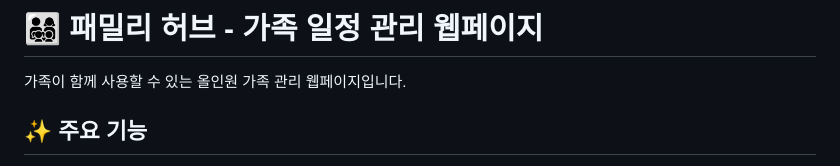
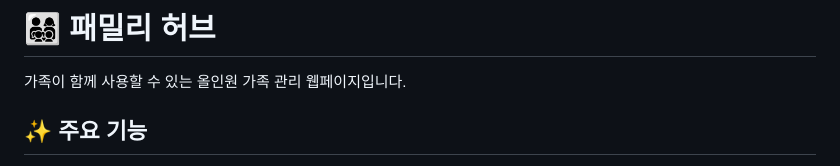
Before and after one commit to smileansi/family-hub, a Markdown page: README.md, the part around the change. Drawn GitHub-style.

```diff
--- a/README.md
+++ b/README.md
@@ -1,5 +1,4 @@
-# 👨‍👩‍👧‍👦 패밀리 허브 - 가족 일정 관리 웹페이지
-
+# 👨‍👩‍👧‍👦 패밀리 허브
 가족이 함께 사용할 수 있는 올인원 가족 관리 웹페이지입니다.
 
 ## ✨ 주요 기능
```
